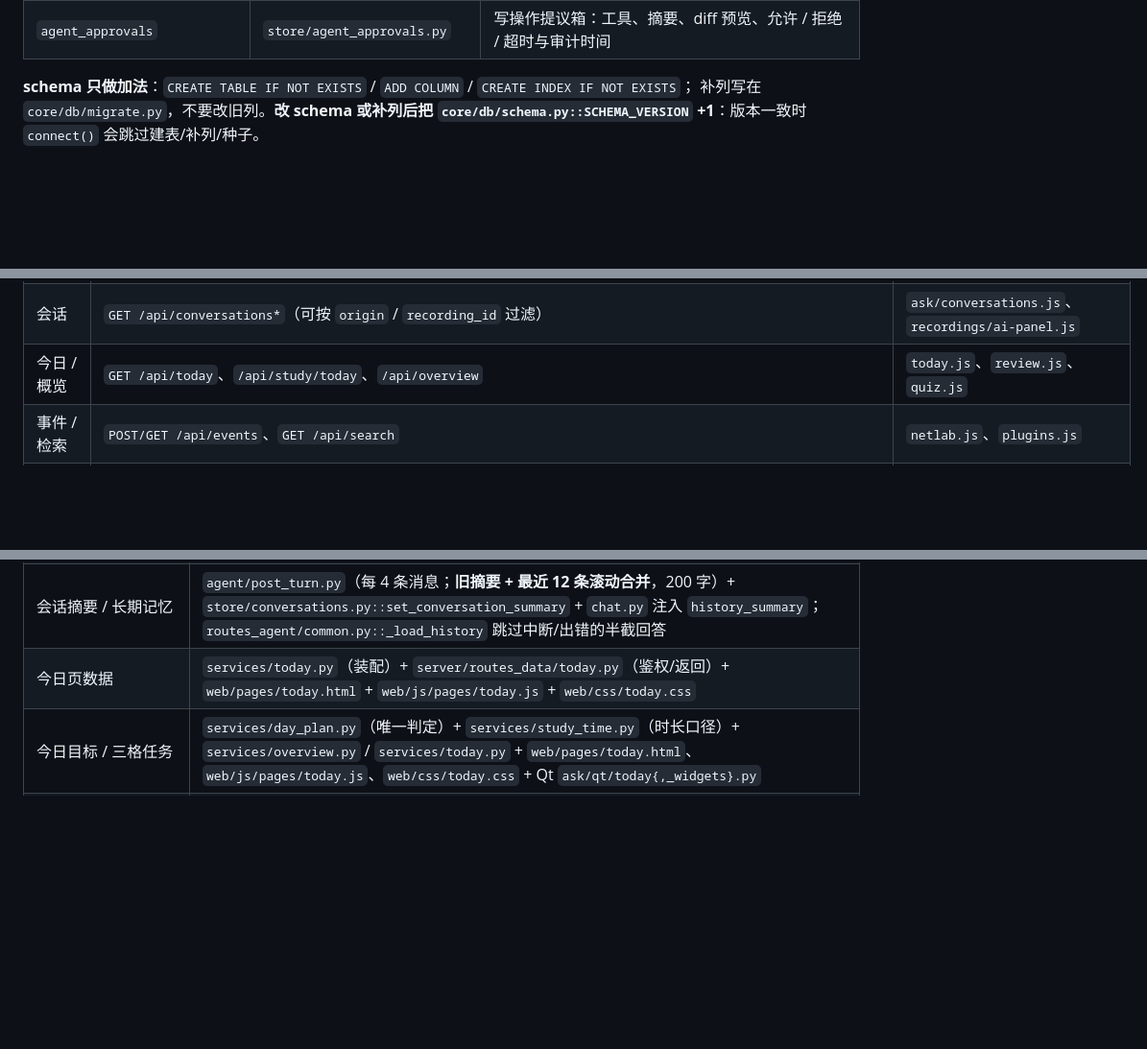
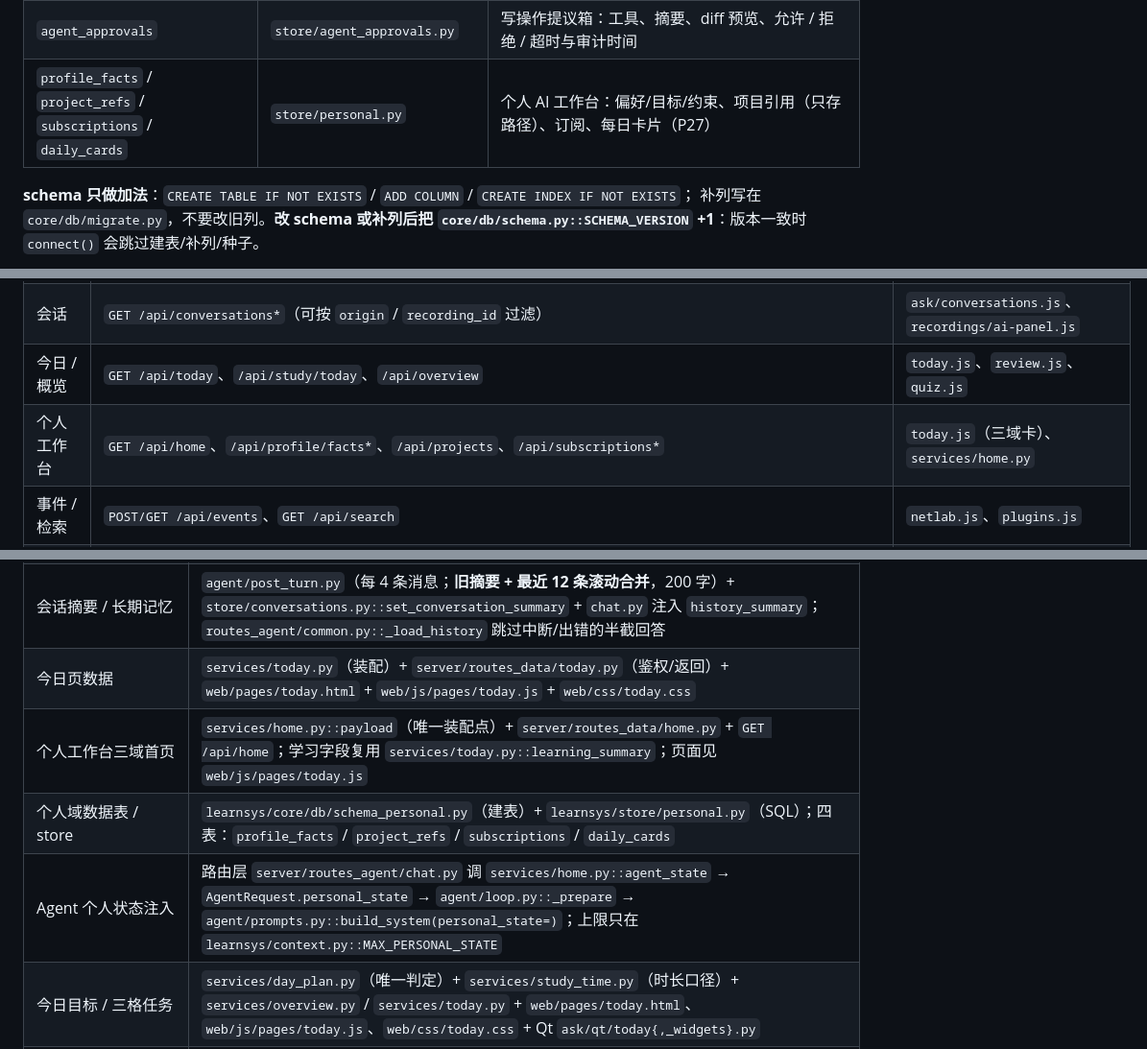
Before and after one commit to Woshixzj-0616/learnsys, a Markdown page: docs/架构-前后端.md, 3 parts joined by grey strips. Shown at 96% size. GitHub-like rendering; blank space fills up the shorter version.

```diff
--- a/docs/架构-前后端.md
+++ b/docs/架构-前后端.md
@@ -365,6 +365,7 @@ Windows 桌面
 | `browser_events` | `store/browser.py` | 工作台浏览器记录：URL / 标题 / 域名 / 时间 |
 | `agent_tasks` / `agent_task_events` | `store/agent_tasks.py` | Agent 中枢派活：任务状态（含排队/等待上一步）/ 模式（只读·可写）/ 工作目录 / 结果文件与正文 / CLI 自报费用 / 影子路由建议 / 自定义超时 / 显式链（上一步 id）+ 增量事件 |
 | `agent_approvals` | `store/agent_approvals.py` | 写操作提议箱：工具、摘要、diff 预览、允许 / 拒绝 / 超时与审计时间 |
+| `profile_facts` / `project_refs` / `subscriptions` / `daily_cards` | `store/personal.py` | 个人 AI 工作台：偏好/目标/约束、项目引用（只存路径）、订阅、每日卡片（P27） |
 
 **schema 只做加法**：`CREATE TABLE IF NOT EXISTS` / `ADD COLUMN` / `CREATE INDEX IF NOT EXISTS`；
 补列写在 `core/db/migrate.py`，不要改旧列。**改 schema 或补列后把
@@ -377,6 +378,7 @@ Windows 桌面
 | 对话 / Agent | `POST /api/agent/chat`（SSE）、`/stop`、`/confirm`、`/api/agent/runs*`、`/api/agent/stats`、`/api/agent/routes/stats`、`GET/POST /api/agent/deep` | `ask/stream.js`、`thread.js`、`ask/deep.js`、`agent-runs.js` |
 | 会话 | `GET /api/conversations*`（可按 `origin` / `recording_id` 过滤） | `ask/conversations.js`、`recordings/ai-panel.js` |
 | 今日 / 概览 | `GET /api/today`、`/api/study/today`、`/api/overview` | `today.js`、`review.js`、`quiz.js` |
+| 个人工作台 | `GET /api/home`、`/api/profile/facts*`、`/api/projects`、`/api/subscriptions*` | `today.js`（三域卡）、`services/home.py` |
 | 事件 / 检索 | `POST/GET /api/events`、`GET /api/search` | `netlab.js`、`plugins.js` |
 | 错题本 | `/api/wrongbook*` | `wrongbook.js`、`quiz.js` |
 | 复习 | `/api/review/*` | `wrongbook.js`、`vocab.js`、`today.js` |
@@ -435,6 +437,9 @@ Windows 桌面
 | 写操作确认 | `chat.py` 的 `_CONFIRM` 槽（120 秒超时=拒绝）+ `turn.py::_handle_tool_call`（`run_code` 在代码调试/用户明确要求时按 `auto_run_code` 跳过确认）+ `web/js/api.js` 非阻塞确认卡（`#confirm-card`，不挡流式；run_code 可「本页面内不再询问」） |
 | 会话摘要 / 长期记忆 | `agent/post_turn.py`（每 4 条消息；**旧摘要 + 最近 12 条滚动合并**，200 字）+ `store/conversations.py::set_conversation_summary` + `chat.py` 注入 `history_summary`；`routes_agent/common.py::_load_history` 跳过中断/出错的半截回答 |
 | 今日页数据 | `services/today.py`（装配）+ `server/routes_data/today.py`（鉴权/返回）+ `web/pages/today.html` + `web/js/pages/today.js` + `web/css/today.css` |
+| 个人工作台三域首页 | `services/home.py::payload`（唯一装配点）+ `server/routes_data/home.py` + `GET /api/home`；学习字段复用 `services/today.py::learning_summary`；页面见 `web/js/pages/today.js` |
+| 个人域数据表 / store | `learnsys/core/db/schema_personal.py`（建表）+ `learnsys/store/personal.py`（SQL）；四表：`profile_facts` / `project_refs` / `subscriptions` / `daily_cards` |
+| Agent 个人状态注入 | 路由层 `server/routes_agent/chat.py` 调 `services/home.py::agent_state` → `AgentRequest.personal_state` → `agent/loop.py::_prepare` → `agent/prompts.py::build_system(personal_state=)`；上限只在 `learnsys/context.py::MAX_PERSONAL_STATE` |
 | 今日目标 / 三格任务 | `services/day_plan.py`（唯一判定）+ `services/study_time.py`（时长口径）+ `services/overview.py` / `services/today.py` + `web/pages/today.html`、`web/js/pages/today.js`、`web/css/today.css` + Qt `ask/qt/today{,_widgets}.py` |
 | 学习点 / 等级 / 成就 | `services/overview.py::XP_RULES`（唯一判定） |
 | 错题本规则 | `store/wrongbook.py` + `services/review.py` + `server/routes_data/wrongbook.py` |
```
Also changed, not shown: docs/施工单/00-阶段总览.md (+6 -0 lines), docs/施工单/P27-个人AI工作台-地基.md (added, +332 -0 lines).
